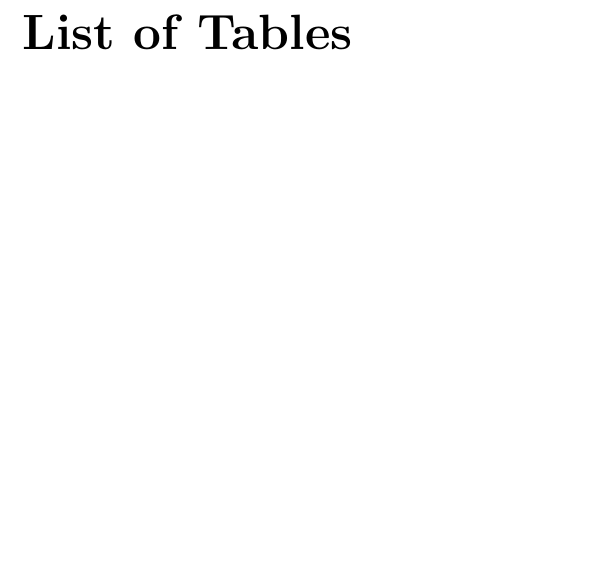
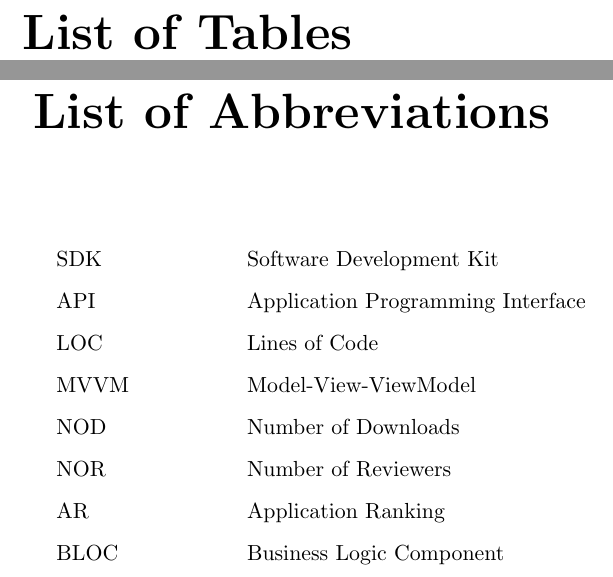
Before and after one commit to Sardor6628/my_thesis, a LaTeX thesis (article.tex): part of page 5 of 39 before the commit and two parts of pages 5 and 6 of 40 after it, the two joined at a grey line, cut so that both start at the same text, the shorter picture padded with empty space. Compiled offline with pdfLaTeX.

Commit message:
list of abbrevation was added

```diff
--- a/article.tex
+++ b/article.tex
@@ -110,7 +110,21 @@
 \listoffigures
 \newpage
 \listoftables
+\newpage
+\section*{ \Huge List of Abbreviations}
+\vskip 1.5cm
 
+
+\begin{tabular}{@{}p{0.2\linewidth} p{0.8\linewidth}}
+    SDK & Software Development Kit \\
+    API & Application Programming Interface \\
+    LOC & Lines of Code \\
+    MVVM & Model-View-ViewModel  \\
+    NOD & Number of Downloads \\
+    NOR & Number of Reviewers \\
+    AR & Application Ranking \\
+    BLOC & Business Logic Component
+\end{tabular}
 
 \newpage
 \thispagestyle{empty}
```
Also changed, not shown: article.pdf, article.tex (1 more changed lines), 5 other files.
